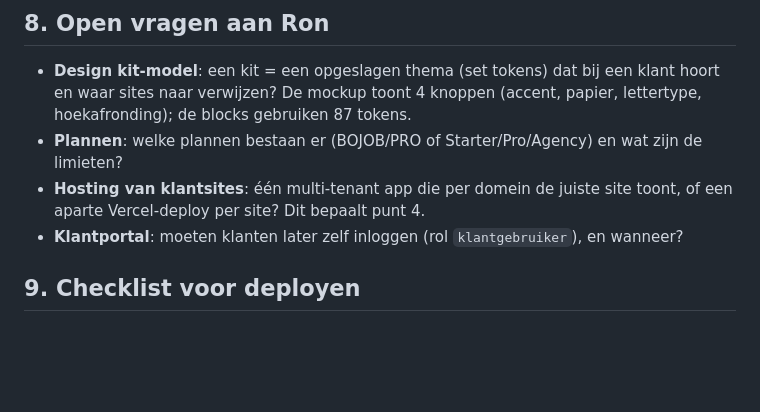
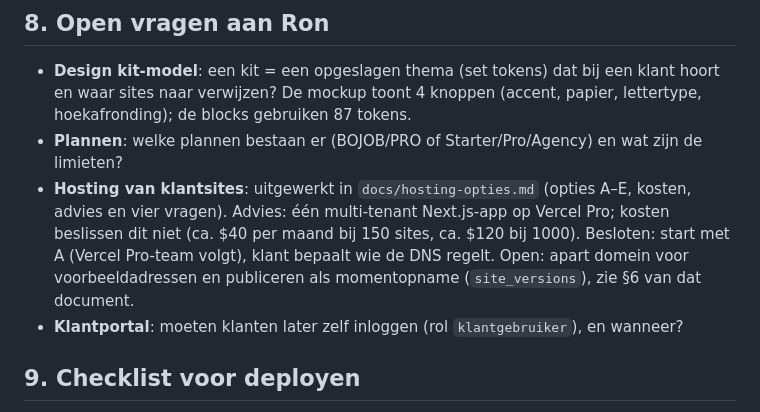
Before and after one commit to ronklarenmedia/cms, a Markdown page: docs/STATUS.md, the part around the change. Drawn GitHub-style; blank space fills up the shorter version.

```diff
--- a/docs/STATUS.md
+++ b/docs/STATUS.md
@@ -222,8 +222,8 @@ controle staat in **elke pagina en server-actie** via `src/lib/session.ts` (`req
 - **Design kit-model**: een kit = een opgeslagen thema (set tokens) dat bij een klant hoort en waar sites naar
   verwijzen? De mockup toont 4 knoppen (accent, papier, lettertype, hoekafronding); de blocks gebruiken 87 tokens.
 - **Plannen**: welke plannen bestaan er (BOJOB/PRO of Starter/Pro/Agency) en wat zijn de limieten?
-- **Hosting van klantsites**: één multi-tenant app die per domein de juiste site toont, of een aparte Vercel-deploy
-  per site? Dit bepaalt punt 4.
+- **Hosting van klantsites**: uitgewerkt in `docs/hosting-opties.md` (opties A–E, kosten, advies en vier vragen). Advies: één multi-tenant
+  Next.js-app op Vercel Pro; kosten beslissen dit niet (ca. $40 per maand bij 150 sites, ca. $120 bij 1000). Besloten: start met A (Vercel Pro-team volgt), klant bepaalt wie de DNS regelt. Open: apart domein voor voorbeeldadressen en publiceren als momentopname (`site_versions`), zie §6 van dat document.
 - **Klantportal**: moeten klanten later zelf inloggen (rol `klantgebruiker`), en wanneer?
 
 ## 9. Checklist voor deployen
```
Also changed, not shown: docs/hosting-opties.md (added, +129 -0 lines).
